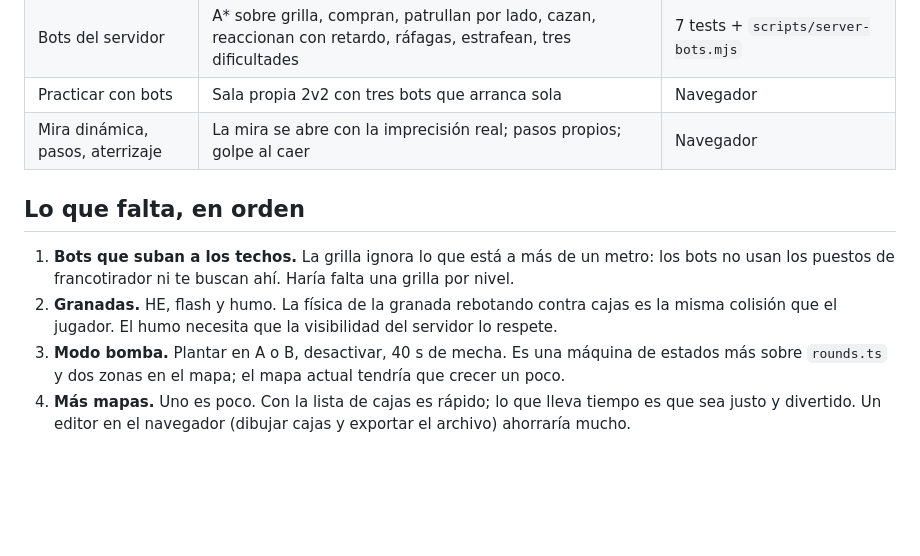
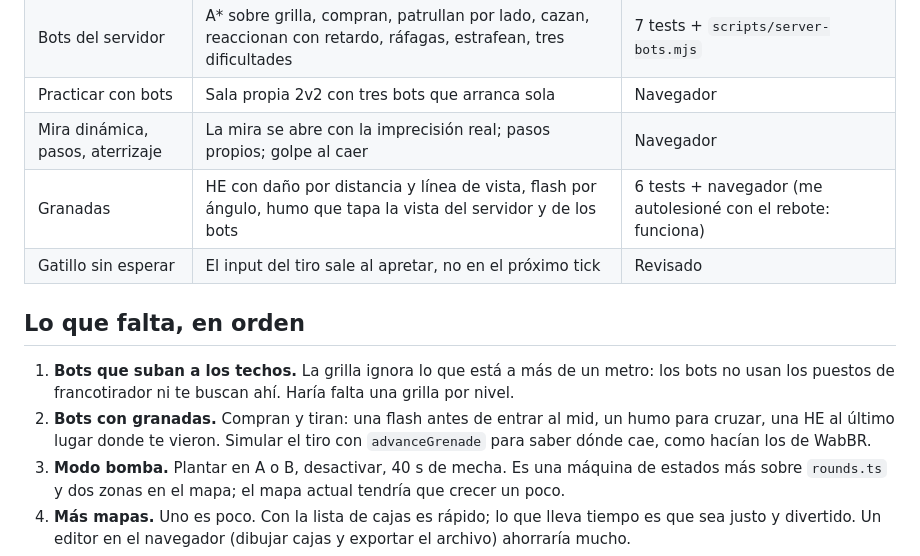
Before and after one commit to mselaive/WabCS, a Markdown page: IDEAS.md, the part around the change. Rendered like a GitHub page; blank space fills up the shorter version.

```diff
--- a/IDEAS.md
+++ b/IDEAS.md
@@ -27,13 +27,16 @@ Lo que hay, lo que quedó en la lista y por qué. Primera versión: 28 de octubr
 | Bots del servidor | A* sobre grilla, compran, patrullan por lado, cazan, reaccionan con retardo, ráfagas, estrafean, tres dificultades | 7 tests + `scripts/server-bots.mjs` |
 | Practicar con bots | Sala propia 2v2 con tres bots que arranca sola | Navegador |
 | Mira dinámica, pasos, aterrizaje | La mira se abre con la imprecisión real; pasos propios; golpe al caer | Navegador |
+| Granadas | HE con daño por distancia y línea de vista, flash por ángulo, humo que tapa la vista del servidor y de los bots | 6 tests + navegador (me autolesioné con el rebote: funciona) |
+| Gatillo sin esperar | El input del tiro sale al apretar, no en el próximo tick | Revisado |
 
 ## Lo que falta, en orden
 
 1. **Bots que suban a los techos.** La grilla ignora lo que está a más de un metro: los bots no
    usan los puestos de francotirador ni te buscan ahí. Haría falta una grilla por nivel.
-2. **Granadas.** HE, flash y humo. La física de la granada rebotando contra cajas es la misma
-   colisión que el jugador. El humo necesita que la visibilidad del servidor lo respete.
+2. **Bots con granadas.** Compran y tiran: una flash antes de entrar al mid, un humo para cruzar,
+   una HE al último lugar donde te vieron. Simular el tiro con `advanceGrenade` para saber dónde
+   cae, como hacían los de WabBR.
 3. **Modo bomba.** Plantar en A o B, desactivar, 40 s de mecha. Es una máquina de estados más
    sobre `rounds.ts` y dos zonas en el mapa; el mapa actual tendría que crecer un poco.
 4. **Más mapas.** Uno es poco. Con la lista de cajas es rápido; lo que lleva tiempo es que sea
```
Also changed, not shown: README.md (+17 -2 lines).
